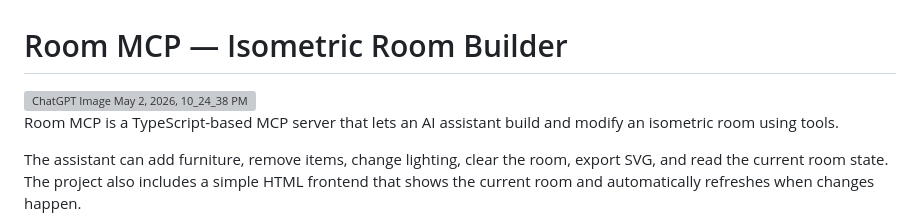
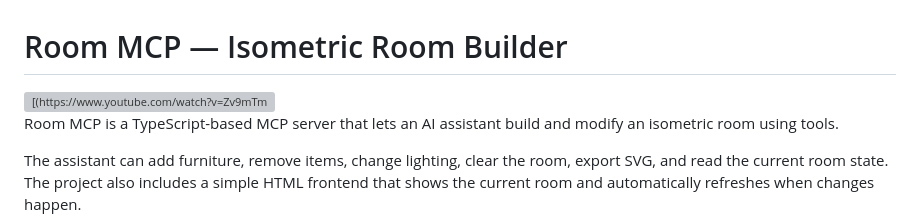
Before and after one commit to Salehcodes/room-mcp, a Markdown page: README.md, the part around the change. Drawn GitHub-style; grey boxes are pictures that could not be loaded.

```diff
--- a/README.md
+++ b/README.md
@@ -1,5 +1,5 @@
 # Room MCP — Isometric Room Builder
-<img width="640" height="360" alt="ChatGPT Image May 2, 2026, 10_24_38 PM" src="https://github.com/user-attachments/assets/2dc4e02b-4c2c-4649-92ce-bf3abb5a1b04" />
+<img width="300" height="169" alt="[(https://www.youtube.com/watch?v=Zv9mTm1hc30)]" src="https://github.com/user-attachments/assets/2dc4e02b-4c2c-4649-92ce-bf3abb5a1b04" />
 
 Room MCP is a TypeScript-based MCP server that lets an AI assistant build and modify an isometric room using tools.
 
```
